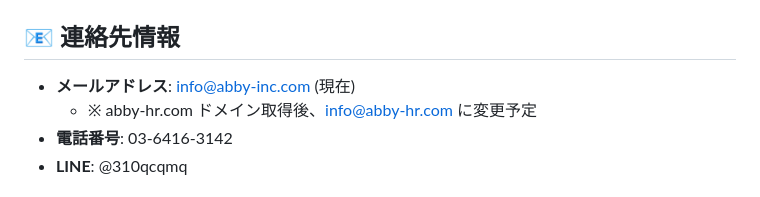
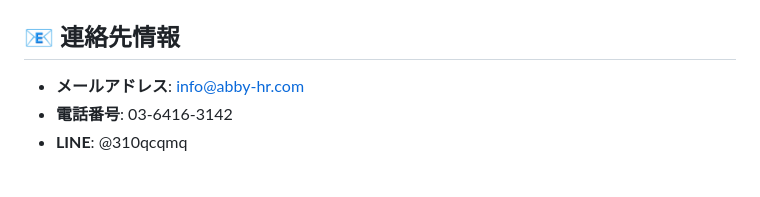
Before and after one commit to abby0228/abby-hr-website, a Markdown page: README.md, the part around the change. Drawn GitHub-style.

Commit message:
auto-sync: 2026-10-07 17:46:52 UTC

```diff
--- a/README.md
+++ b/README.md
@@ -110,8 +110,7 @@ abby-hr-site/
 
 ## 📧 連絡先情報
 
-- **メールアドレス**: info@abby-inc.com (現在)
-  - ※ abby-hr.com ドメイン取得後、info@abby-hr.com に変更予定
+- **メールアドレス**: info@abby-hr.com
 - **電話番号**: 03-6416-3142
 - **LINE**: @310qcqmq
 
```
